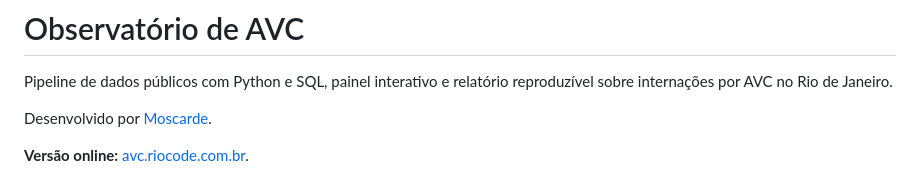
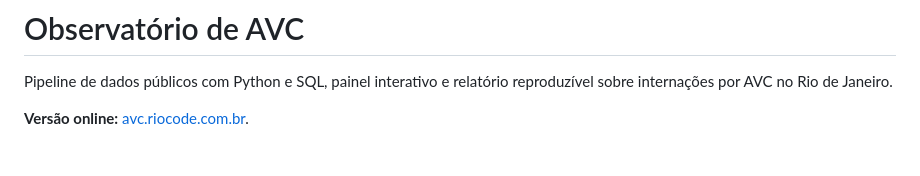
Before and after one commit to Moscarde/observatorio-avc, a Markdown page: README.md, the part around the change. GitHub-like rendering; blank space fills up the shorter version.

Commit message:
docs: 📝 Remove a assinatura explícita do README

```diff
--- a/README.md
+++ b/README.md
@@ -1,8 +1,6 @@
 # Observatório de AVC
 
 Pipeline de dados públicos com Python e SQL, painel interativo e relatório reproduzível sobre internações por AVC no Rio de Janeiro.
-
-Desenvolvido por [Moscarde](https://github.com/moscarde).
 
 **Versão online:** [avc.riocode.com.br](https://avc.riocode.com.br/).
 
```
